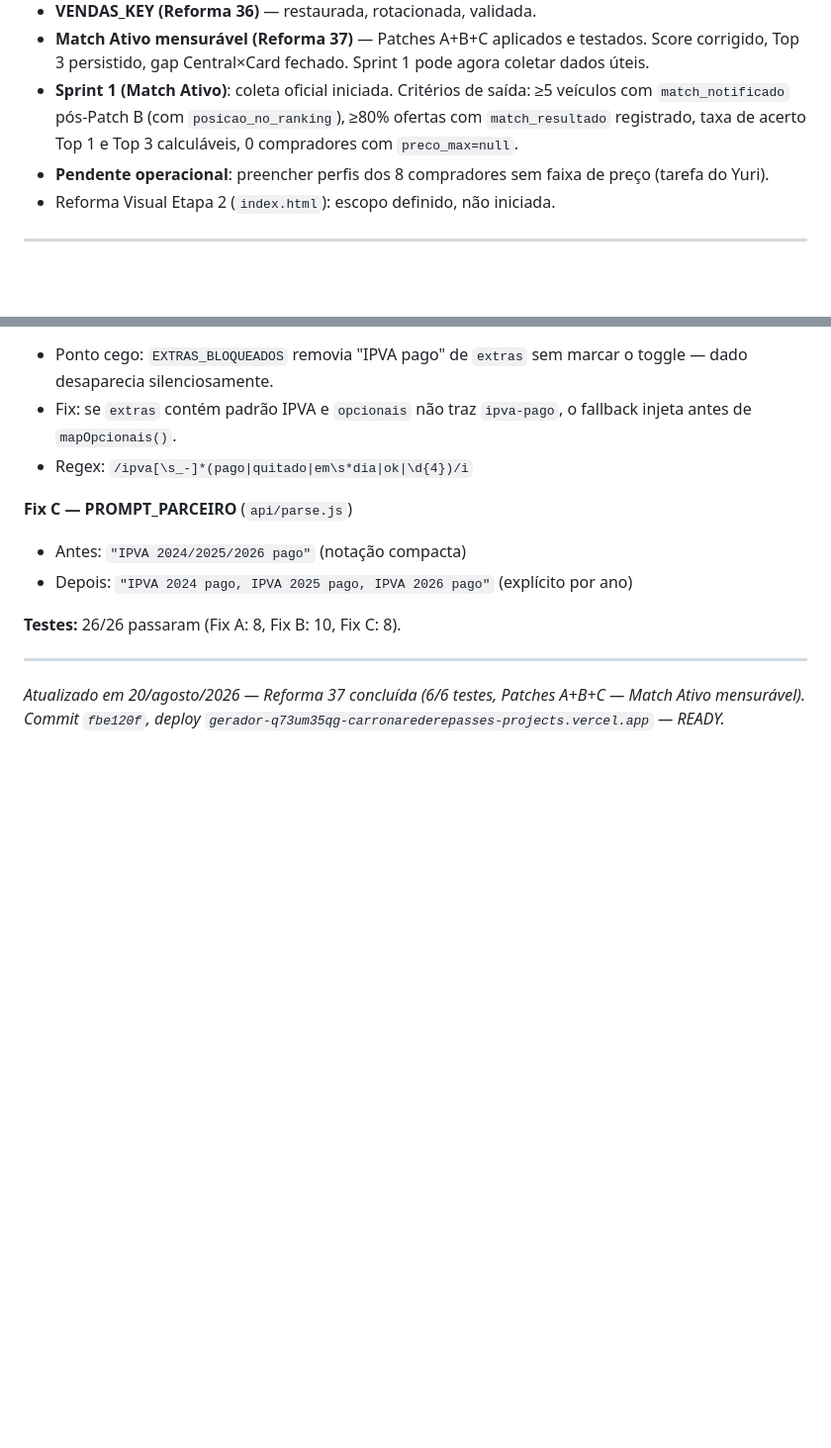
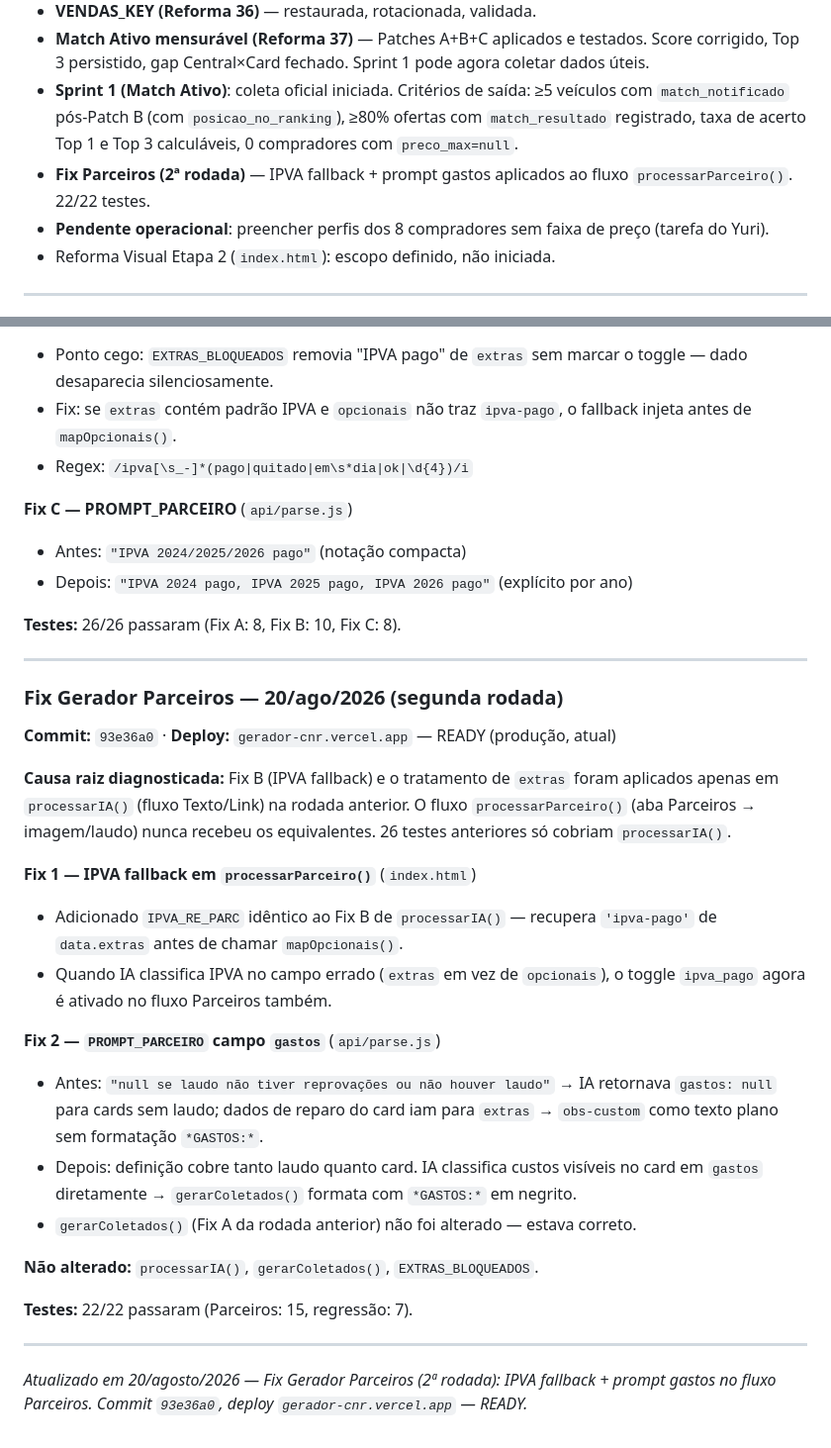
Before and after one commit to Carronarederepasses/gerador-cnr, a Markdown page: CLAUDE.md, 2 parts joined by grey strips. Shown at 99% size. Drawn GitHub-style; blank space fills up the shorter version.

Commit message:
chore: checkpoint fix Parceiros 2a rodada (22/22 testes)

```diff
--- a/CLAUDE.md
+++ b/CLAUDE.md
@@ -681,6 +681,7 @@ Skills instaladas em `.claude/skills/` (projeto) + bundled globais. Total: 22 in
 - **VENDAS_KEY (Reforma 36)** — restaurada, rotacionada, validada.
 - **Match Ativo mensurável (Reforma 37)** — Patches A+B+C aplicados e testados. Score corrigido, Top 3 persistido, gap Central×Card fechado. Sprint 1 pode agora coletar dados úteis.
 - **Sprint 1 (Match Ativo)**: coleta oficial iniciada. Critérios de saída: ≥5 veículos com `match_notificado` pós-Patch B (com `posicao_no_ranking`), ≥80% ofertas com `match_resultado` registrado, taxa de acerto Top 1 e Top 3 calculáveis, 0 compradores com `preco_max=null`.
+- **Fix Parceiros (2ª rodada)** — IPVA fallback + prompt gastos aplicados ao fluxo `processarParceiro()`. 22/22 testes.
 - **Pendente operacional**: preencher perfis dos 8 compradores sem faixa de preço (tarefa do Yuri).
 - Reforma Visual Etapa 2 (`index.html`): escopo definido, não iniciada.
 
@@ -707,4 +708,25 @@ Skills instaladas em `.claude/skills/` (projeto) + bundled globais. Total: 22 in
 
 ---
 
-*Atualizado em 20/agosto/2026 — Reforma 37 concluída (6/6 testes, Patches A+B+C — Match Ativo mensurável). Commit `fbe120f`, deploy `gerador-q73um35qg-carronarederepasses-projects.vercel.app` — READY.*
+### Fix Gerador Parceiros — 20/ago/2026 (segunda rodada)
+
+**Commit:** `93e36a0` · **Deploy:** `gerador-cnr.vercel.app` — READY (produção, atual)
+
+**Causa raiz diagnosticada:** Fix B (IPVA fallback) e o tratamento de `extras` foram aplicados apenas em `processarIA()` (fluxo Texto/Link) na rodada anterior. O fluxo `processarParceiro()` (aba Parceiros → imagem/laudo) nunca recebeu os equivalentes. 26 testes anteriores só cobriam `processarIA()`.
+
+**Fix 1 — IPVA fallback em `processarParceiro()`** (`index.html`)
+- Adicionado `IPVA_RE_PARC` idêntico ao Fix B de `processarIA()` — recupera `'ipva-pago'` de `data.extras` antes de chamar `mapOpcionais()`.
+- Quando IA classifica IPVA no campo errado (`extras` em vez de `opcionais`), o toggle `ipva_pago` agora é ativado no fluxo Parceiros também.
+
+**Fix 2 — `PROMPT_PARCEIRO` campo `gastos`** (`api/parse.js`)
+- Antes: `"null se laudo não tiver reprovações ou não houver laudo"` → IA retornava `gastos: null` para cards sem laudo; dados de reparo do card iam para `extras` → `obs-custom` como texto plano sem formatação `*GASTOS:*`.
+- Depois: definição cobre tanto laudo quanto card. IA classifica custos visíveis no card em `gastos` diretamente → `gerarColetados()` formata com `*GASTOS:*` em negrito.
+- `gerarColetados()` (Fix A da rodada anterior) não foi alterado — estava correto.
+
+**Não alterado:** `processarIA()`, `gerarColetados()`, `EXTRAS_BLOQUEADOS`.
+
+**Testes:** 22/22 passaram (Parceiros: 15, regressão: 7).
+
+---
+
+*Atualizado em 20/agosto/2026 — Fix Gerador Parceiros (2ª rodada): IPVA fallback + prompt gastos no fluxo Parceiros. Commit `93e36a0`, deploy `gerador-cnr.vercel.app` — READY.*
```
